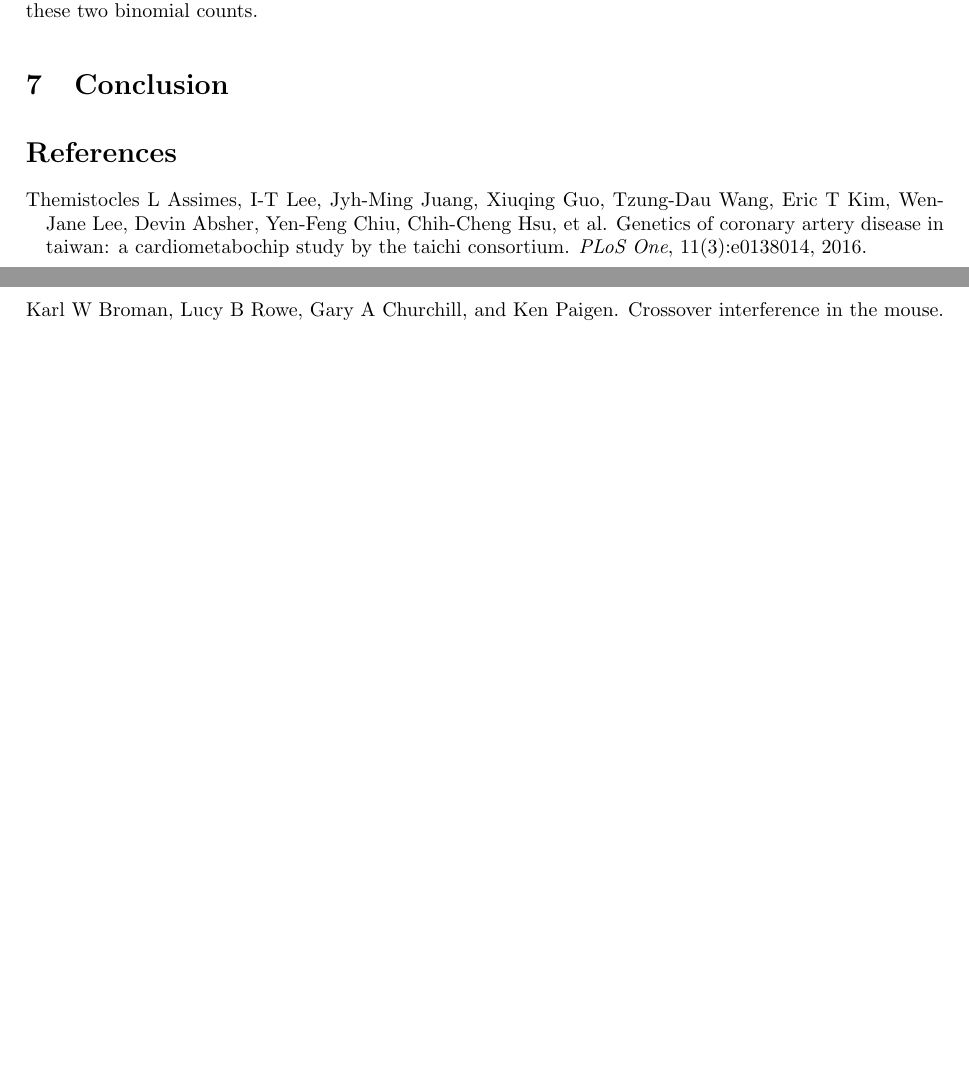
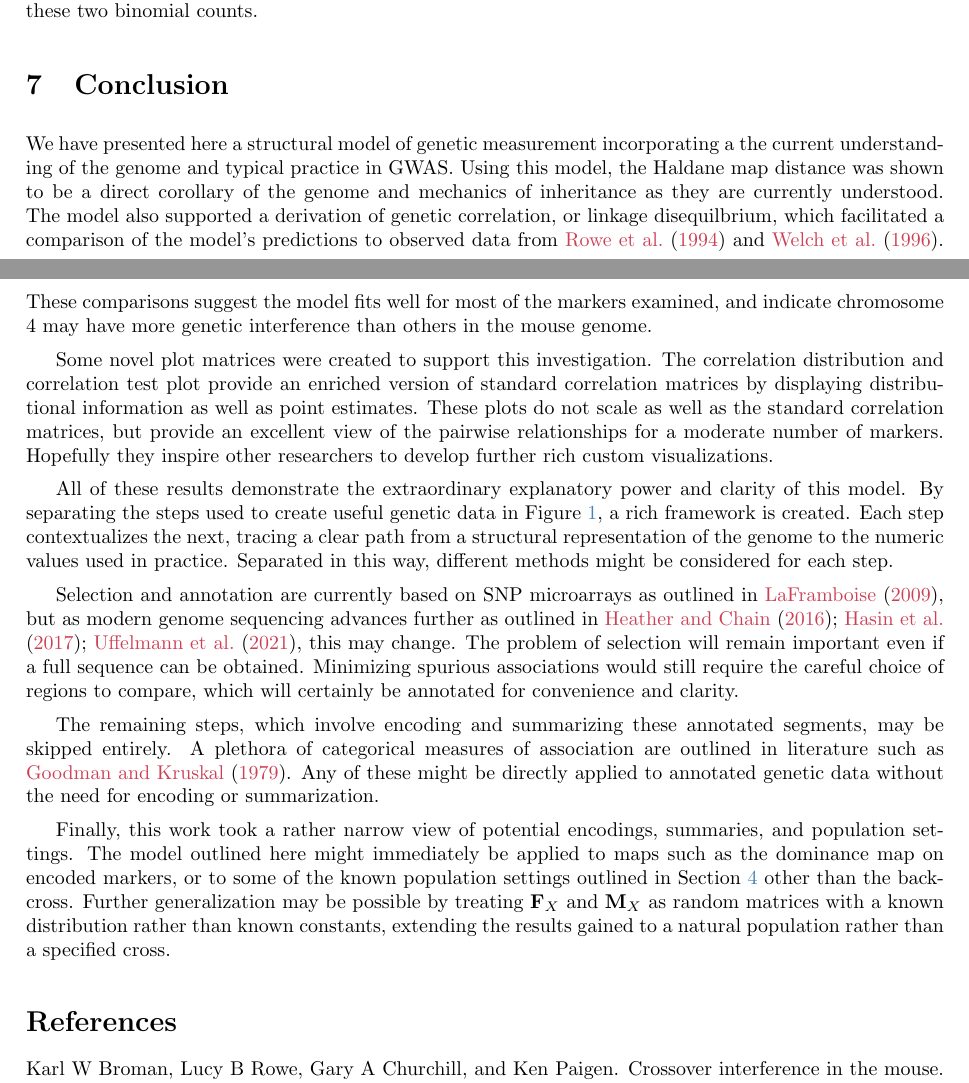
Before and after one commit to Salahub/map-distances, a LaTeX paper (genMod.tex): two parts of pages 25 and 26 of 27 before the commit and two parts of pages 25 and 26 of 28 after it, joined at a grey line, cut so that both start at the same text, the shorter picture padded with empty space. Compiled offline with pdfLaTeX.

Commit message:
Wrote conclusion

```diff
--- a/genMod.tex
+++ b/genMod.tex
@@ -951,11 +951,22 @@ The set up of Equation \ref{eq:crossedCorr} also suggests a stochastic way to mo
 
 \section{Conclusion} \label{sec:conclusion}
 
+We have presented here a structural model of genetic measurement incorporating a the current understanding of the genome and typical practice in GWAS. Using this model, the Haldane map distance was shown to be a direct corollary of the genome and mechanics of inheritance as they are currently understood. The model also supported a derivation of genetic correlation, or linkage disequilbrium, which facilitated a comparison of the model's predictions to observed data from \cite{roweetal1994jaxbsb} and \cite{welchetal1996uclabsb}. These comparisons suggest the model fits well for most of the markers examined, and indicate chromosome 4 may have more genetic interference than others in the mouse genome.
+
+Some novel plot matrices were created to support this investigation. The correlation distribution and correlation test plot provide an enriched version of standard correlation matrices by displaying distributional information as well as point estimates. These plots do not scale as well as the standard correlation matrices, but provide an excellent view of the pairwise relationships for a moderate number of markers. Hopefully they inspire other researchers to develop further rich custom visualizations.
+
+All of these results demonstrate the extraordinary explanatory power and clarity of this model. By separating the steps used to create useful genetic data in Figure \ref{fig:modelDiagram}, a rich framework is created. Each step contextualizes the next, tracing a clear path from a structural representation of the genome to the numeric values used in practice. Separated in this way, different methods might be considered for each step.
+
+Selection and annotation are currently based on SNP microarrays as outlined in \cite{laframboise2009}, but as modern genome sequencing advances further as outlined in \cite{heatherchain2016sequencers, hasinetal2017multi, uffelmannetal2021gwas}, this may change. The problem of selection will remain important even if a full sequence can be obtained. Minimizing spurious associations would still require the careful choice of regions to compare, which will certainly be annotated for convenience and clarity.
+
+The remaining steps, which involve encoding and summarizing these annotated segments, may be skipped entirely. A plethora of categorical measures of association are outlined in literature such as \cite{goodmankruskal1979measures}. Any of these might be directly applied to annotated genetic data without the need for encoding or summarization.
+
+Finally, this work took a rather narrow view of potential encodings, summaries, and population settings. The model outlined here might immediately be applied to maps such as the dominance map on encoded markers, or to some of the known population settings outlined in Section \ref{sec:correlation} other than the backcross. Further generalization may be possible by treating $\m{F}_X$ and $\m{M}_X$ as random matrices with a known distribution rather than known constants, extending the results gained to a natural population rather than a specified cross.
+
+
 %This framework may not be limited to genomics. \cite{hasinetal2017multi} note the expansion of genome-wide methods to protein and RNA sequencing. In both of these cases, the framework above applies, but has less explanatory power. One might imagine investigating proteins using this framework to see which are relatively under or over-expressed
 
 %Each of these italicized steps could be performed in a number of ways, with consequences on the final quantification of the genome's relevant features. Selection typically involves the choice of at most one million SNPs from an SNP database such as \cite{NCBIdbSNP}. Though these databases have hundreds of millions of identified SNPs, \cite{koboldtetal2013next} suggests that perhaps only 15 million are common enough to be useful, and that no further useful SNPs are likely to be found. While modern microarray technology dictates the limit on the number of simultaneously selected SNPs, see \cite{laframboise2009, tametal2019benefits}, studies such as \cite{assimesetal2016cadgwas} often choose far fewer. These rely on SNPs used in previous literature and ready-made general microarrays as selection criteria. \cite{LanderBotstein1989} proposes SNPs selected uniformly across the genome for agnostic studies.
-
-%There are new technologies which allow entire genomes to be sequenced, see \cite{heatherchain2016sequencers, hasinetal2017multi, uffelmannetal2021gwas}, but even when these reach a cost and speed accessible to most researchers there is little doubt known markers with previous literature will still be the focus of many studies. These technologies are more likely to expand the selection pool than to make selection irrelevant.
 
 %Categorical measures of association, such as the $\chi^2$ test, could readily be applied to $\m{T}$, where each possible row combination is treated as a different category. Such measurement would likely be more computationally inefficient, but would entirely circumvent the last two steps of Figure \ref{fig:modelDiagram}.
 
```
Also changed, not shown: genMod.bbl, genMod.pdf, genMod.tex (2 more changed lines), 4 other files.
